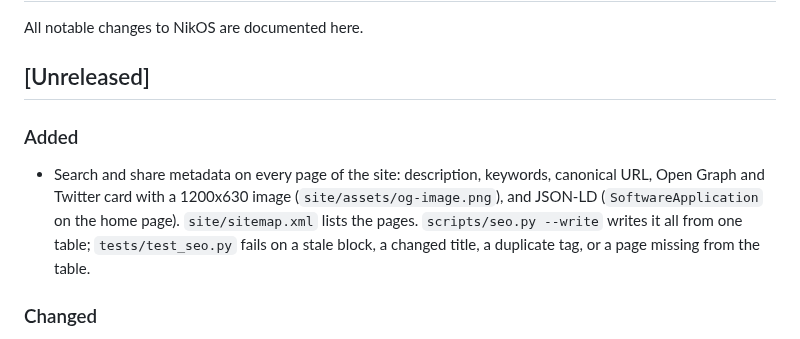
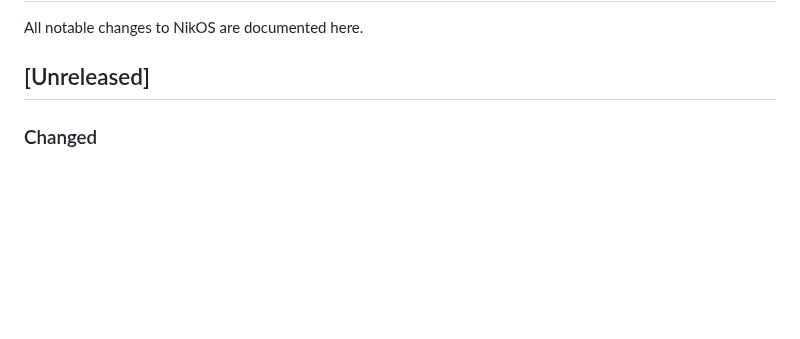
Before and after one commit to nikolareljin/nikos, a Markdown page: CHANGELOG.md, the part around the change. GitHub-like rendering; blank space fills up the shorter version.

```diff
--- a/CHANGELOG.md
+++ b/CHANGELOG.md
@@ -3,13 +3,6 @@
 All notable changes to NikOS are documented here.
 
 ## [Unreleased]
-
-### Added
-- Search and share metadata on every page of the site: description, keywords, canonical
-  URL, Open Graph and Twitter card with a 1200x630 image (`site/assets/og-image.png`), and
-  JSON-LD (`SoftwareApplication` on the home page). `site/sitemap.xml` lists the pages.
-  `scripts/seo.py --write` writes it all from one table; `tests/test_seo.py` fails on a
-  stale block, a changed title, a duplicate tag, or a page missing from the table.
 
 ### Changed
 - `nikos clean` clears the whole uv cache (`uv cache clean`), not only what `uv cache prune`
```
Also changed, not shown: docs/development.md (+0 -17 lines).
